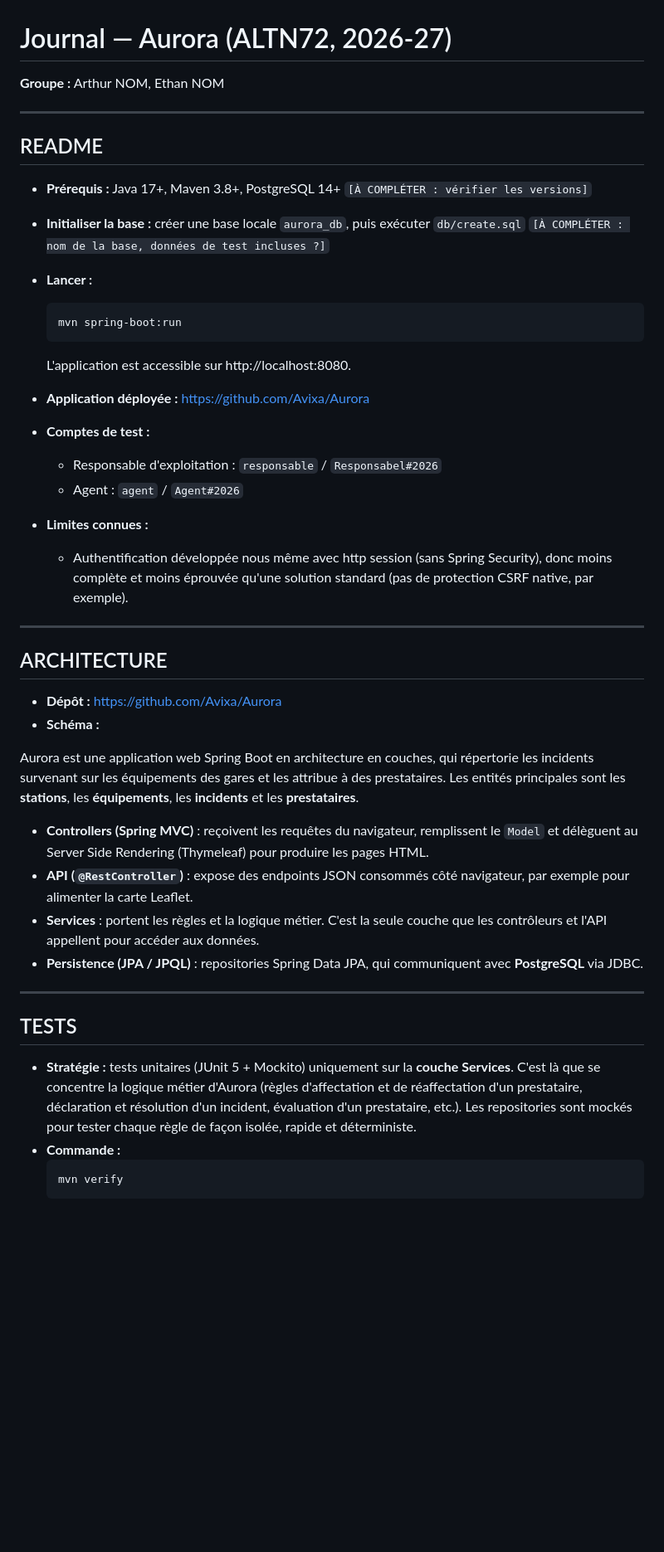
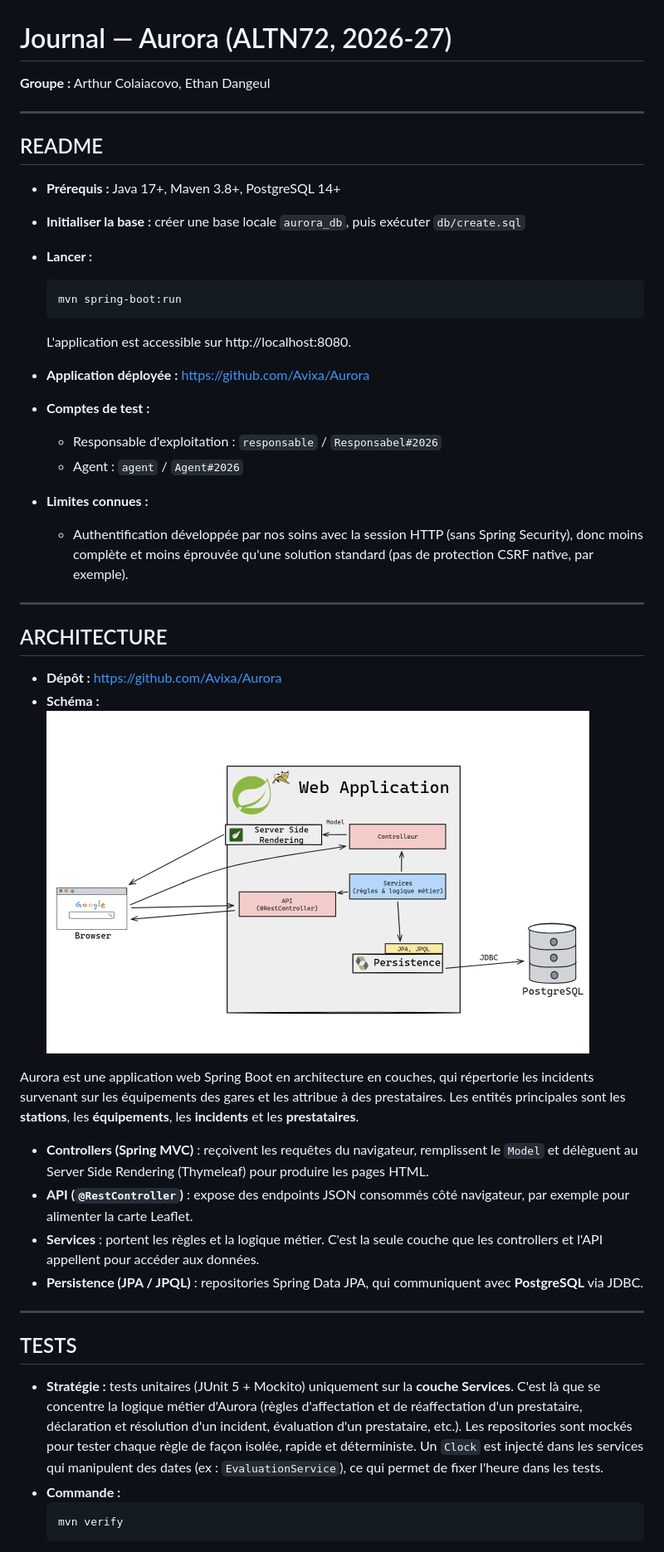
Before and after one commit to Avixa/Aurora, a Markdown page: journal.md, the part around one of its changes. Shown at 83% size. Rendered like a GitHub page; pictures changed too: schema.png (added); blank space fills up the shorter version.

Commit message:
🎨 update journal again

````diff
--- a/journal.md
+++ b/journal.md
@@ -1,14 +1,15 @@
 # Journal — Aurora (ALTN72, 2026-27)
 
-**Groupe :** Arthur NOM, Ethan NOM
+**Groupe :** Arthur Colaiacovo, Ethan Dangeul
 
 ---
 
 ## README
 
-- **Prérequis :** Java 17+, Maven 3.8+, PostgreSQL 14+ `[À COMPLÉTER : vérifier les versions]`
-- **Initialiser la base :** créer une base locale `aurora_db`, puis exécuter `db/create.sql` `[À COMPLÉTER : nom de la base, données de test incluses ?]`
+- **Prérequis :** Java 17+, Maven 3.8+, PostgreSQL 14+
+- **Initialiser la base :** créer une base locale `aurora_db`, puis exécuter `db/create.sql`
 - **Lancer :**
+
   ```bash
   mvn spring-boot:run
   ```
@@ -16,30 +17,32 @@
   L'application est accessible sur http://localhost:8080.
 - **Application déployée :** https://github.com/Avixa/Aurora
 - **Comptes de test :**
+
   - Responsable d'exploitation : `responsable` / `Responsabel#2026`
   - Agent : `agent` / `Agent#2026`
 - **Limites connues :**
-  - Authentification développée nous même avec http session (sans Spring Security), donc moins complète et moins éprouvée qu'une solution standard (pas de protection CSRF native, par exemple).
+
+  - Authentification développée par nos soins avec la session HTTP (sans Spring Security), donc moins complète et moins éprouvée qu'une solution standard (pas de protection CSRF native, par exemple).
 
 ---
 
 ## ARCHITECTURE
 
 - **Dépôt :** https://github.com/Avixa/Aurora
-- **Schéma :**
+- **Schéma :** ![architecture](schema.png)
 
 Aurora est une application web Spring Boot en architecture en couches, qui répertorie les incidents survenant sur les équipements des gares et les attribue à des prestataires. Les entités principales sont les **stations**, les **équipements**, les **incidents** et les **prestataires**.
 
 - **Controllers (Spring MVC)** : reçoivent les requêtes du navigateur, remplissent le `Model` et délèguent au Server Side Rendering (Thymeleaf) pour produire les pages HTML.
 - **API (`@RestController`)** : expose des endpoints JSON consommés côté navigateur, par exemple pour alimenter la carte Leaflet.
-- **Services** : portent les règles et la logique métier. C'est la seule couche que les contrôleurs et l'API appellent pour accéder aux données.
+- **Services** : portent les règles et la logique métier. C'est la seule couche que les controllers et l'API appellent pour accéder aux données.
 - **Persistence (JPA / JPQL)** : repositories Spring Data JPA, qui communiquent avec **PostgreSQL** via JDBC.
 
 ---
 
 ## TESTS
 
-- **Stratégie :** tests unitaires (JUnit 5 + Mockito) uniquement sur la **couche Services**. C'est là que se concentre la logique métier d'Aurora (règles d'affectation et de réaffectation d'un prestataire, déclaration et résolution d'un incident, évaluation d'un prestataire, etc.). Les repositories sont mockés pour tester chaque règle de façon isolée, rapide et déterministe.
+- **Stratégie :** tests unitaires (JUnit 5 + Mockito) uniquement sur la **couche Services**. C'est là que se concentre la logique métier d'Aurora (règles d'affectation et de réaffectation d'un prestataire, déclaration et résolution d'un incident, évaluation d'un prestataire, etc.). Les repositories sont mockés pour tester chaque règle de façon isolée, rapide et déterministe. Un `Clock` est injecté dans les services qui manipulent des dates (ex : `EvaluationService`), ce qui permet de fixer l'heure dans les tests.
 - **Commande :**
   ```bash
   mvn verify
````
Also changed, not shown: other parts of journal.md (+15 -10 lines).
